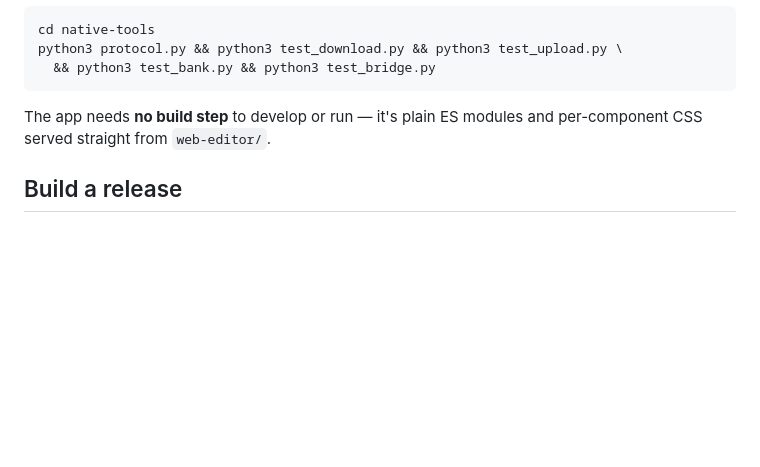
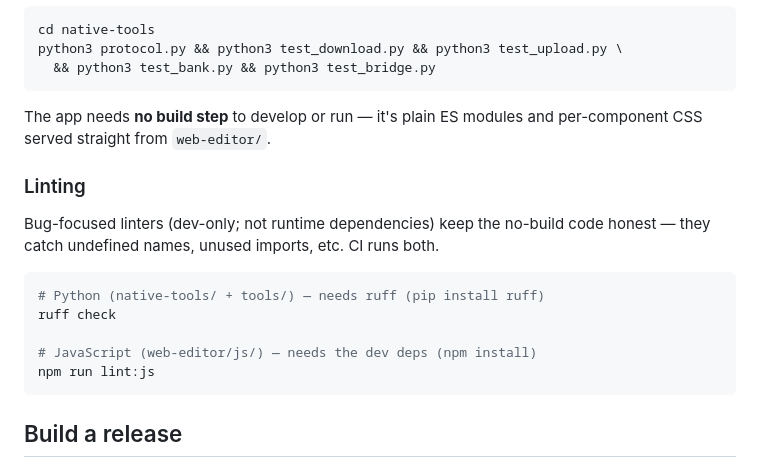
Before and after one commit to benjamindehli/microsampler-editor-librarian, a Markdown page: README.md, the part around the change. Drawn GitHub-style; blank space fills up the shorter version.

````diff
--- a/README.md
+++ b/README.md
@@ -95,6 +95,19 @@ python3 protocol.py && python3 test_download.py && python3 test_upload.py \
 
 The app needs **no build step** to develop or run — it's plain ES modules and per-component CSS served straight from `web-editor/`.
 
+### Linting
+
+Bug-focused linters (dev-only; not runtime dependencies) keep the no-build code
+honest — they catch undefined names, unused imports, etc. CI runs both.
+
+```bash
+# Python (native-tools/ + tools/) — needs ruff (pip install ruff)
+ruff check
+
+# JavaScript (web-editor/js/) — needs the dev deps (npm install)
+npm run lint:js
+```
+
 ## Build a release
 
 To produce a lean, minified `dist/` for publishing (JS bundled + minified, CSS merged + minified, HTML comments stripped, dev/RE/test files excluded):
````
